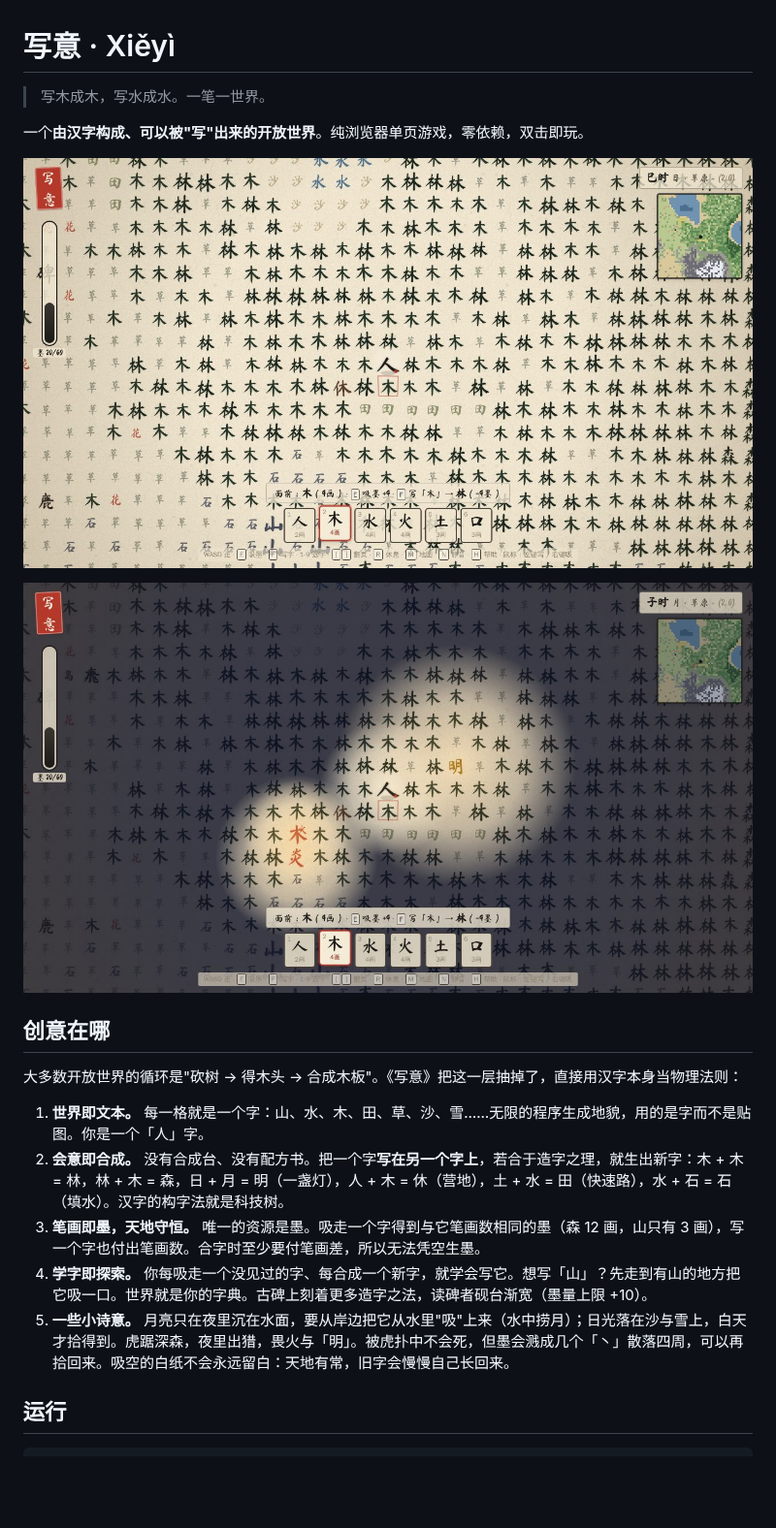
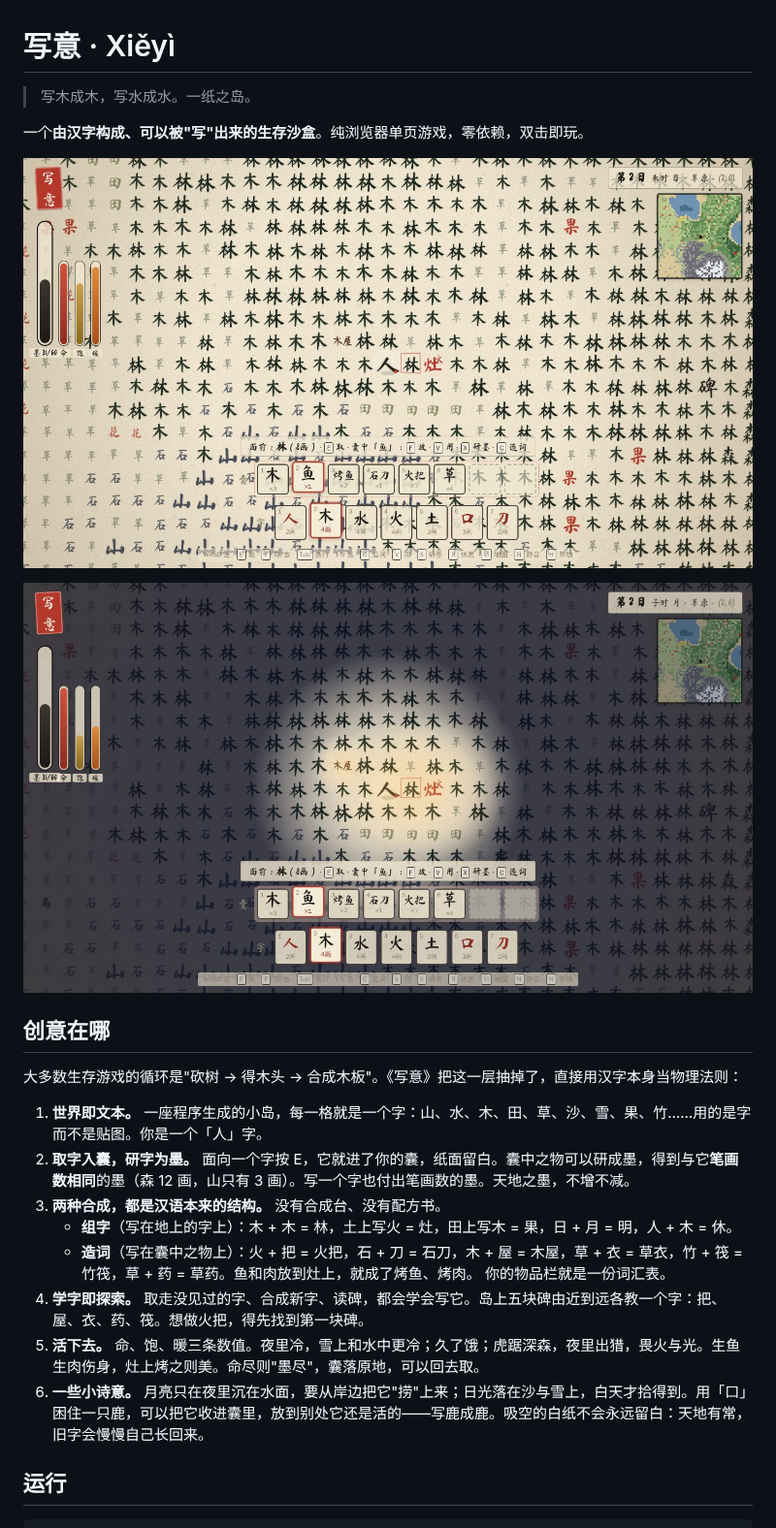
Before and after one commit to SteJ20996/Qidofun_Xieyi, a Markdown page: README.md, the part around one of its changes. Shown at 97% size. Drawn GitHub-style; pictures changed too: docs/screenshot-day.jpg, docs/screenshot-night.jpg; blank space fills up the shorter version.

```diff
--- a/README.md
+++ b/README.md
@@ -1,6 +1,6 @@
 # 写意 · Xiěyì
 
-> 写木成木，写水成水。一笔一世界。
+> 写木成木，写水成水。一纸之岛。
 
-一个**由汉字构成、可以被"写"出来的开放世界**。纯浏览器单页游戏，零依赖，双击即玩。
+一个**由汉字构成、可以被"写"出来的生存沙盒**。纯浏览器单页游戏，零依赖，双击即玩。
 
@@ -10,13 +10,17 @@
 
 ## 创意在哪
 
-大多数开放世界的循环是"砍树 → 得木头 → 合成木板"。《写意》把这一层抽掉了，直接用汉字本身当物理法则：
+大多数生存游戏的循环是"砍树 → 得木头 → 合成木板"。《写意》把这一层抽掉了，直接用汉字本身当物理法则：
 
-1. **世界即文本。** 每一格就是一个字：山、水、木、田、草、沙、雪……无限的程序生成地貌，用的是字而不是贴图。你是一个「人」字。
-2. **会意即合成。** 没有合成台、没有配方书。把一个字**写在另一个字上**，若合于造字之理，就生出新字：木 + 木 = 林，林 + 木 = 森，日 + 月 = 明（一盏灯），人 + 木 = 休（营地），土 + 水 = 田（快速路），水 + 石 = 石（填水）。汉字的构字法就是科技树。
-3. **笔画即墨，天地守恒。** 唯一的资源是墨。吸走一个字得到与它笔画数相同的墨（森 12 画，山只有 3 画），写一个字也付出笔画数。合字时至少要付笔画差，所以无法凭空生墨。
-4. **学字即探索。** 你每吸走一个没见过的字、每合成一个新字，就学会写它。想写「山」？先走到有山的地方把它吸一口。世界就是你的字典。古碑上刻着更多造字之法，读碑者砚台渐宽（墨量上限 +10）。
-5. **一些小诗意。** 月亮只在夜里沉在水面，要从岸边把它从水里"吸"上来（水中捞月）；日光落在沙与雪上，白天才拾得到。虎踞深森，夜里出猎，畏火与「明」。被虎扑中不会死，但墨会溅成几个「丶」散落四周，可以再拾回来。吸空的白纸不会永远留白：天地有常，旧字会慢慢自己长回来。
+1. **世界即文本。** 一座程序生成的小岛，每一格就是一个字：山、水、木、田、草、沙、雪、果、竹……用的是字而不是贴图。你是一个「人」字。
+2. **取字入囊，研字为墨。** 面向一个字按 E，它就进了你的囊，纸面留白。囊中之物可以研成墨，得到与它**笔画数相同**的墨（森 12 画，山只有 3 画）。写一个字也付出笔画数的墨。天地之墨，不增不减。
+3. **两种合成，都是汉语本来的结构。** 没有合成台、没有配方书。
+   - **组字**（写在地上的字上）：木 + 木 = 林，土上写火 = 灶，田上写木 = 果，日 + 月 = 明，人 + 木 = 休。
+   - **造词**（写在囊中之物上）：火 + 把 = 火把，石 + 刀 = 石刀，木 + 屋 = 木屋，草 + 衣 = 草衣，竹 + 筏 = 竹筏，草 + 药 = 草药。鱼和肉放到灶上，就成了烤鱼、烤肉。
+   你的物品栏就是一份词汇表。
+4. **学字即探索。** 取走没见过的字、合成新字、读碑，都会学会写它。岛上五块碑由近到远各教一个字：把、屋、衣、药、筏。想做火把，得先找到第一块碑。
+5. **活下去。** 命、饱、暖三条数值。夜里冷，雪上和水中更冷；久了饿；虎踞深森，夜里出猎，畏火与光。生鱼生肉伤身，灶上烤之则美。命尽则"墨尽"，囊落原地，可以回去取。
+6. **一些小诗意。** 月亮只在夜里沉在水面，要从岸边把它"捞"上来；日光落在沙与雪上，白天才拾得到。用「口」困住一只鹿，可以把它收进囊里，放到别处它还是活的——写鹿成鹿。吸空的白纸不会永远留白：天地有常，旧字会慢慢自己长回来。
 
 ## 运行
 
```
Also changed, not shown: other parts of README.md (+47 -19 lines), 8 other files.
